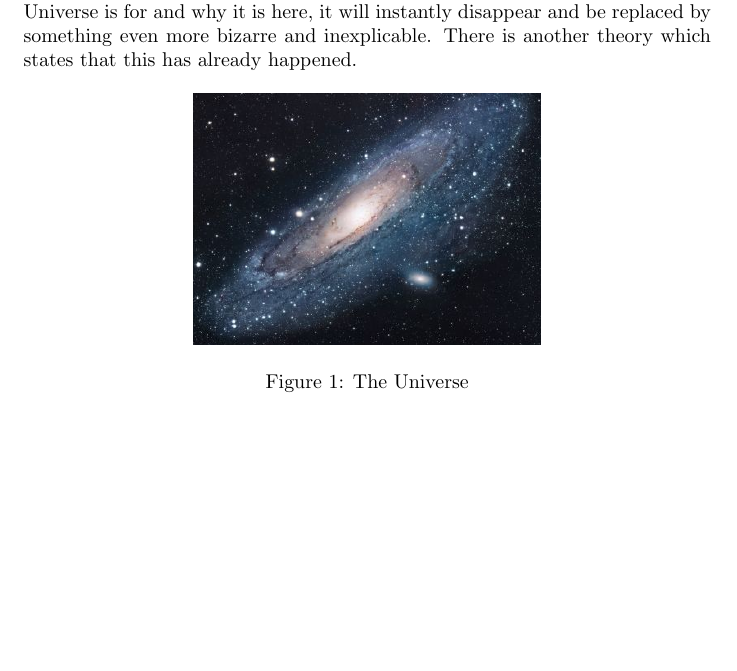
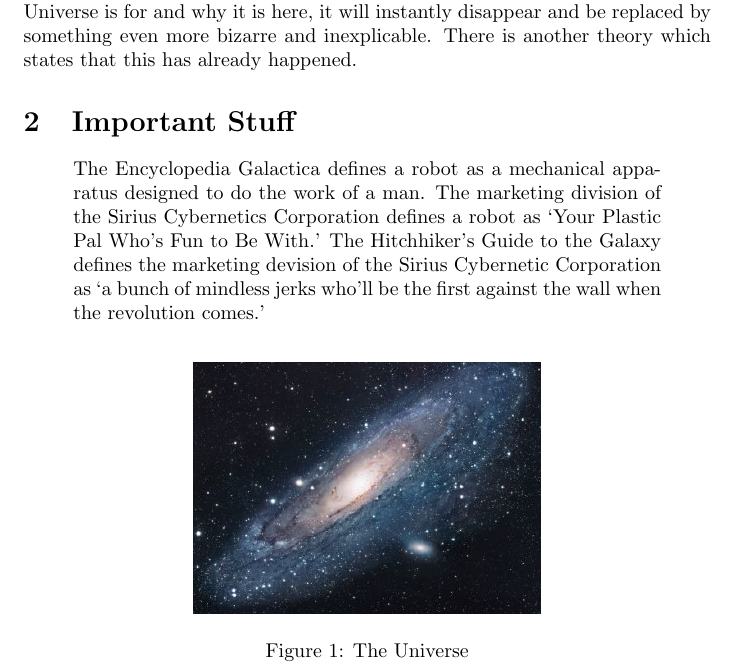
Before and after one commit to psychoK1TTY/great_quotes_duplicate, a LaTeX document (main.tex): part of the page before the commit and part of page 1 of 2 after it, cut so that both start at the same text, the shorter picture padded with empty space. Compiled offline with pdfLaTeX.

Commit message:
Add quote

```diff
--- a/main.tex
+++ b/main.tex
@@ -16,6 +16,12 @@
 There is a theory which states that if ever anyone discovers exactly what the Universe is for and why it is here, it will instantly disappear and be replaced by something even more bizarre and inexplicable.
 There is another theory which states that this has already happened.
 
+\section{Important Stuff}
+
+\begin{quote}
+The Encyclopedia Galactica defines a robot as a mechanical apparatus designed to do the work of a man. The marketing division of the Sirius Cybernetics Corporation defines a robot as `Your Plastic Pal Who's Fun to Be With.' The Hitchhiker's Guide to the Galaxy defines the marketing devision of the Sirius Cybernetic Corporation as `a bunch of mindless jerks who'll be the first against the wall when the revolution comes.'
+\end{quote}
+
 \begin{figure}[h!]
 \centering
 \includegraphics[scale=1.7]{universe}
```
